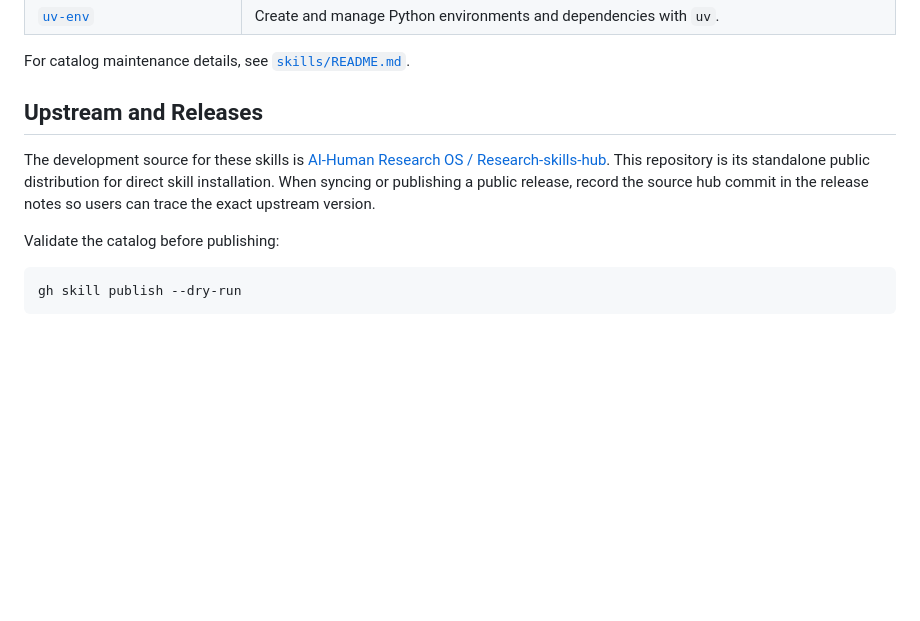
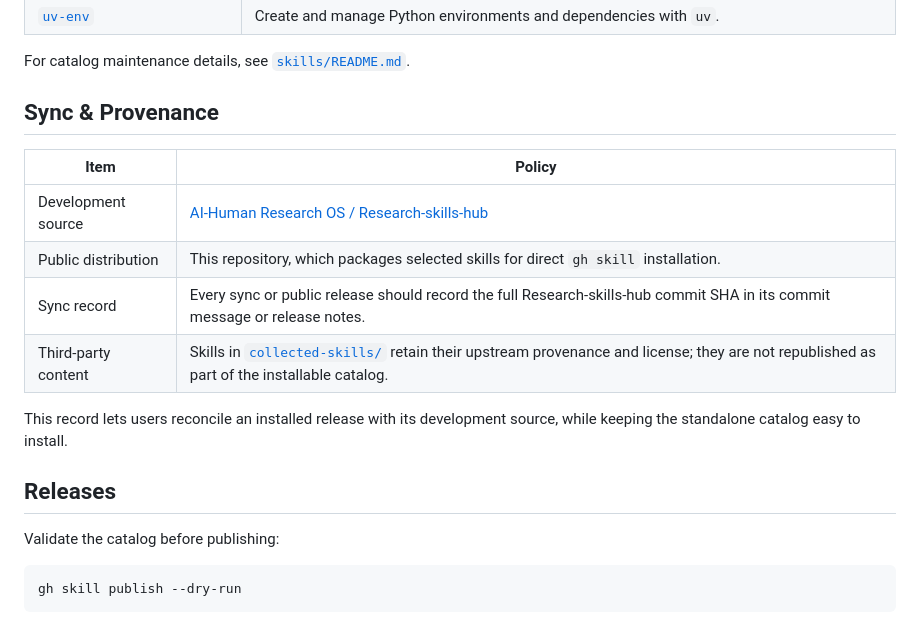
Before and after one commit to pengqianhan/open-paper-skills, a Markdown page: README.md, the part around the change. Drawn GitHub-style; blank space fills up the shorter version.

Commit message:
refactor: update README to clarify sync and provenance policies for skill development and distribution

```diff
--- a/README.md
+++ b/README.md
@@ -61,13 +61,19 @@ GitHub's [agent-skills announcement](https://github.blog/changelog/2026-04-16-ma
 
 For catalog maintenance details, see [`skills/README.md`](skills/README.md).
 
-## Upstream and Releases
+## Sync & Provenance
 
-The development source for these skills is
-[AI-Human Research OS / Research-skills-hub](https://github.com/pengqianhan/AI-Human-Research-OS/tree/main/Research-skills-hub).
-This repository is its standalone public distribution for direct skill
-installation. When syncing or publishing a public release, record the source
-hub commit in the release notes so users can trace the exact upstream version.
+| Item | Policy |
+| --- | --- |
+| Development source | [AI-Human Research OS / Research-skills-hub](https://github.com/pengqianhan/AI-Human-Research-OS/tree/main/Research-skills-hub) |
+| Public distribution | This repository, which packages selected skills for direct `gh skill` installation. |
+| Sync record | Every sync or public release should record the full Research-skills-hub commit SHA in its commit message or release notes. |
+| Third-party content | Skills in [`collected-skills/`](collected-skills/) retain their upstream provenance and license; they are not republished as part of the installable catalog. |
+
+This record lets users reconcile an installed release with its development
+source, while keeping the standalone catalog easy to install.
+
+## Releases
 
 Validate the catalog before publishing:
 
```
